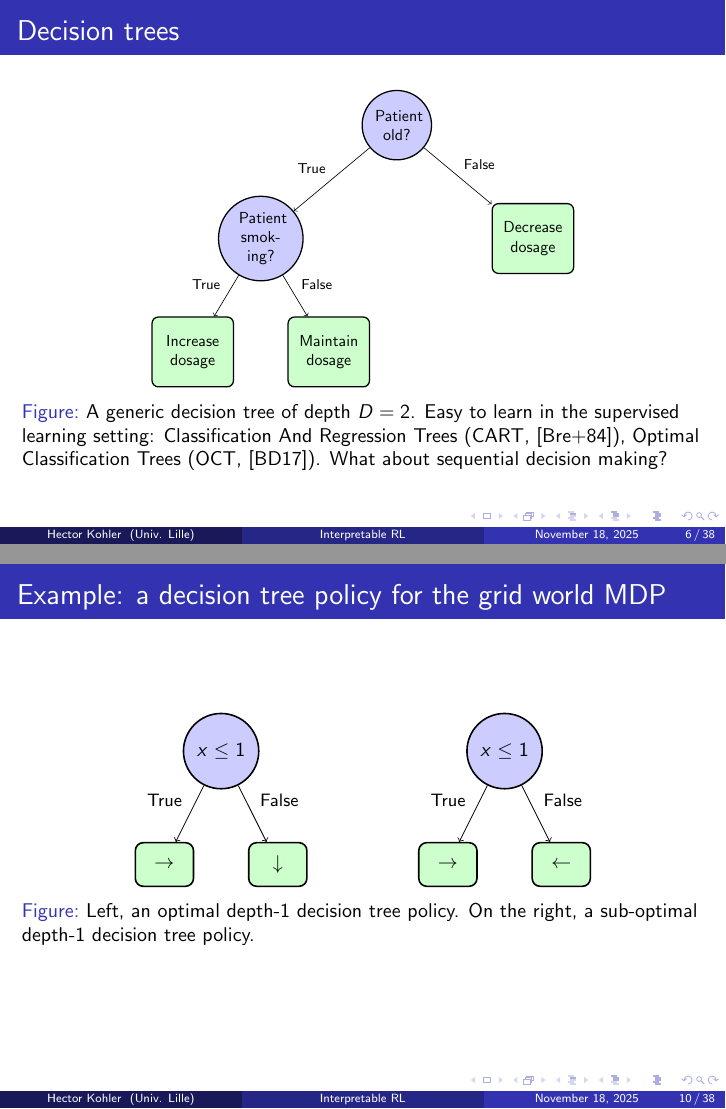
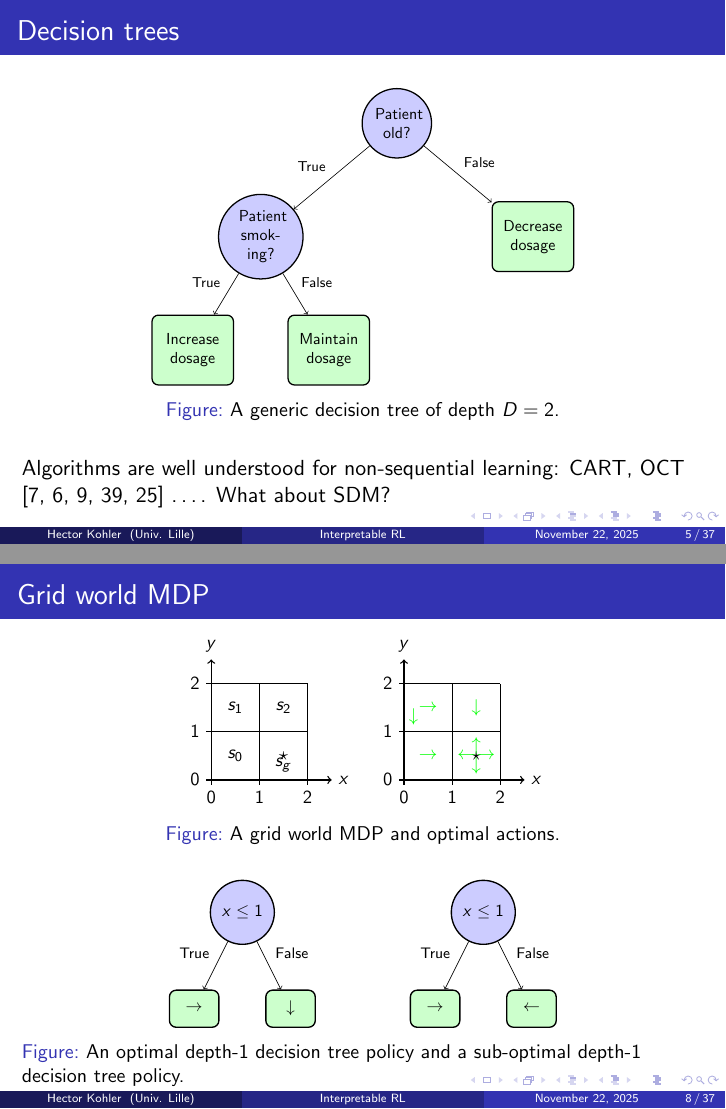
Before and after one commit to KohlerHECTOR/thesis, LaTeX slides (slides_soutenance/main.tex): pages 6 and 10 of 46 before the commit and pages 5 and 8 of 46 after it, joined at a grey line. The pictures show the PDF file slides_soutenance/main.pdf that the author committed with the source.

Commit message:
progress

```diff
--- a/slides_soutenance/main.tex
+++ b/slides_soutenance/main.tex
@@ -328,53 +327,11 @@ style=alphabetic-verb]{biblatex}
 %     \end{figure}
 % \end{frame}
 
+%% ------------- FORMALISM ------------------------------
+
+
 \begin{frame}{Research direction}
     \textbf{\large How to \textcolor{blue}{learn} \textcolor{green}{interpretable} policies for \textcolor{orange}{sequential decision making}?}
-\end{frame}
-%% ------------- FORMALISM ------------------------------
-\begin{frame}{Policy interpretability}
-\begin{figure}
-    \centering
-    \begin{tikzpicture}[scale=0.7]
-        % Define the axes
-        \draw[->] (0,0) -- (8,0) node[right] {Policy interpretability};
-        \draw[->] (0,0) -- (0,6) node[above] {Policy performance};
-
-        % Add axis labels at the ends
-        \node[below] at (0.5,-0.3) {Low};
-        \node[below] at (7.5,-0.3) {High};
-        \node[left] at (-0.3,0.5) {Low};
-        \node[left] at (-0.3,5.5) {High};
-
-        % Add grid lines (optional, subtle)
-        \foreach \x in {1,2,...,7}
-            \draw[gray!20] (\x,0) -- (\x,5.5);
-        \foreach \y in {1,2,...,5}
-            \draw[gray!20] (0,\y) -- (7.5,\y);
-
-        % Add a general trend line (optional)
-        \draw[dashed, thick, gray] (1,4.8) .. controls (3,3.5) and (5,2.5) .. (7,1.2);
-
-        % Position different model types
-        % Deep Neural Networks (high performance, low interpretability)
-        \node[circle, fill=black!20, draw, minimum size=8pt] at (1,5) {};
-        \node[below right] at (1.2,5.1) {Neural networks};
-
-        % Ensemble Methods (medium-high performance, low-medium interpretability)
-        \node[circle, fill=orange!60, draw, minimum size=8pt] at (2.5,4) {};
-        \node[below right] at (0.5,4) {Tree ensembles};
-
-        % Linear Models (medium performance, high interpretability)
-        \node[circle, fill=blue!60, draw, minimum size=8pt] at (5.5,3) {};
-        \node[below right] at (5.5,3) {Linear policies};
-
-        % Decision Trees (medium-low performance, high interpretability)
-        \node[circle, fill=green!60, draw, minimum size=8pt] at (6.5,2) {};
-        \node[below right] at (6.5,2) {Decision trees};
-
-    \end{tikzpicture}
-    \caption{\textbf{Heuristic} interpretability-performance trade-offs of different policy classes. Interpretability is often presented in opposition to performances.}
-\end{figure}
 \end{frame}
 
 \begin{frame}{Decision trees}
@@ -409,8 +366,9 @@ style=alphabetic-verb]{biblatex}
         % \node[font=\footnotesize, text=gray] at (-3, -5.8) {Leaf nodes with predictions};
 
     \end{tikzpicture}}
-    \caption{A generic decision tree of depth $D=2$. Easy to learn in the supervised learning setting: Classification And Regression Trees (CART, \cite{breiman1984classification}), Optimal Classification Trees (OCT, \cite{oct}). What about sequential decision making?}
+    \caption{A generic decision tree of depth $D=2$.}
 \end{figure}
+Algorithms are well understood for non-sequential learning: CART, OCT \cite{breiman1984classification,oct,murtree,binoct,quantbnb} \dots. What about SDM?
 \end{frame}
 
 \begin{frame}{Markov decision processes}
@@ -464,6 +422,7 @@ style=alphabetic-verb]{biblatex}
 \begin{frame}{Grid world MDP}
 \begin{figure}
     \centering
+    \scalebox{0.85}{
     \begin{tikzpicture}
         \tikzstyle{grid}=[draw, thick, fill=gray!10]
 
@@ -517,15 +476,12 @@ style=alphabetic-verb]{biblatex}
         \node at (5.5,1.5) {{\color{green} $\downarrow$}};
         \node at (4.2,1.3) {{\color{green} $\downarrow$}};
         \node at (4.5,1.5) {{\color{green} $\rightarrow$}};
-    \end{tikzpicture}
-    \caption{A grid world MDP and optimal actions w.r.t. the RL objective.}
+    \end{tikzpicture}}
+    \caption{A grid world MDP and optimal actions.}
     \end{figure}
-\end{frame}
-
-\begin{frame}{Example: a decision tree policy for the grid world MDP}
-\begin{figure}
+    \begin{figure}
     \centering
-    \begin{tikzpicture}[
+    \scalebox{0.85}{\begin{tikzpicture}[
         decision/.style={circle, draw, thick, fill=blue!20, text width=2.5em, text centered, minimum height=2.5em, font=\small},
         leaf/.style={rectangle, draw, thick, fill=green!20, text width=2em, text centered, rounded corners, minimum height=2em, font=\small},
         edge_label/.style={font=\footnotesize, midway}
@@ -547,8 +503,8 @@ style=alphabetic-verb]{biblatex}
         \draw[->] (tree5_root) -- (tree5_left) node[edge_label, above right] {False};
         \tikzstyle{grid}=[draw, thick, fill=gray!10]
 
-    \end{tikzpicture}
-    \caption{Left, an optimal depth-1 decision tree policy. On the right, a sub-optimal depth-1 decision tree policy.}
+    \end{tikzpicture}}
+    \caption{An optimal depth-1 decision tree policy and a sub-optimal depth-1 decision tree policy.}
     \end{figure}
 \end{frame}
 
@@ -939 +893,0 @@ style=alphabetic-verb]{biblatex}
-    \item Tree-based models perform really well on \textbf{tabular} data, often \textbf{better than deep neural nets} (\cite{grinsztajn2022tree}).
@@ -1070,6 +1025,50 @@ style=alphabetic-verb]{biblatex}
     \end{exampleblock}
 \end{frame}
 
+\begin{frame}{Policy interpretability}
+\begin{figure}
+    \centering
+    \begin{tikzpicture}[scale=0.7]
+        % Define the axes
+        \draw[->] (0,0) -- (8,0) node[right] {Policy interpretability};
+        \draw[->] (0,0) -- (0,6) node[above] {Policy performance};
+
+        % Add axis labels at the ends
+        \node[below] at (0.5,-0.3) {Low};
+        \node[below] at (7.5,-0.3) {High};
+        \node[left] at (-0.3,0.5) {Low};
+        \node[left] at (-0.3,5.5) {High};
+
+        % Add grid lines (optional, subtle)
+        \foreach \x in {1,2,...,7}
+            \draw[gray!20] (\x,0) -- (\x,5.5);
+        \foreach \y in {1,2,...,5}
+            \draw[gray!20] (0,\y) -- (7.5,\y);
+
+        % Add a general trend line (optional)
+        \draw[dashed, thick, gray] (1,4.8) .. controls (3,3.5) and (5,2.5) .. (7,1.2);
+
+        % Position different model types
+        % Deep Neural Networks (high performance, low interpretability)
+        \node[circle, fill=black!20, draw, minimum size=8pt] at (1,5) {};
+        \node[below right] at (1.2,5.1) {Neural networks};
+
+        % Ensemble Methods (medium-high performance, low-medium interpretability)
+        \node[circle, fill=orange!60, draw, minimum size=8pt] at (2.5,4) {};
+        \node[below right] at (0.5,4) {Tree ensembles};
+
+        % Linear Models (medium performance, high interpretability)
+        \node[circle, fill=blue!60, draw, minimum size=8pt] at (5.5,3) {};
+        \node[below right] at (5.5,3) {Linear policies};
+
+        % Decision Trees (medium-low performance, high interpretability)
+        \node[circle, fill=green!60, draw, minimum size=8pt] at (6.5,2) {};
+        \node[below right] at (6.5,2) {Decision trees};
+
+    \end{tikzpicture}
+    \caption{\textbf{Heuristic} interpretability-performance trade-offs of different policy classes. Interpretability is often presented in opposition to performances.}
+\end{figure}
+\end{frame}
 
 \begin{frame}{How to measure policy interpretability?}
 \begin{alertblock}{Challenges (\cite{glanois-survey,lipton,rigourous})}
```
Also changed, not shown: slides_soutenance/bibliographie.bib (+0 -1 lines), slides_soutenance/main.bbl, slides_soutenance/main.pdf, slides_soutenance/main.tex (41 more changed lines), 1 other file.
